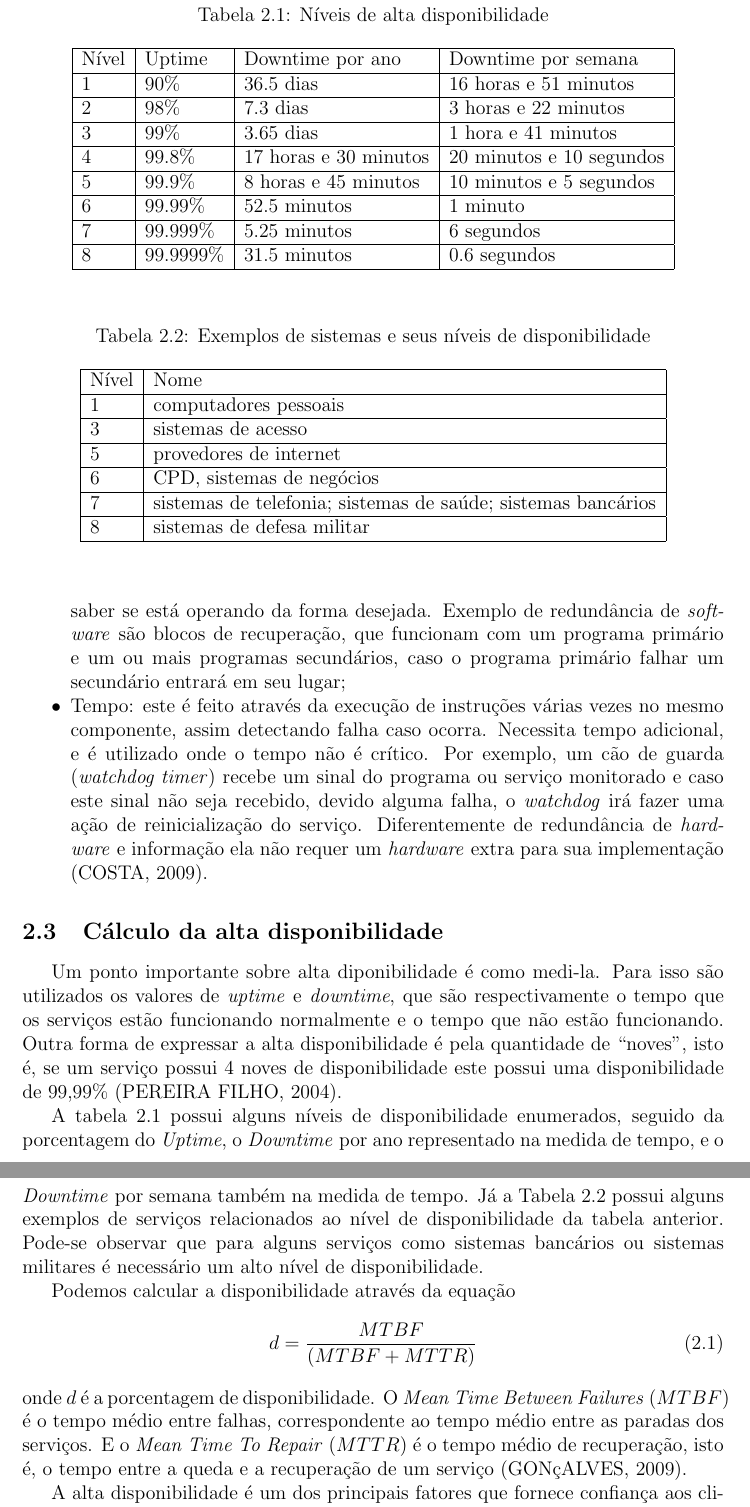
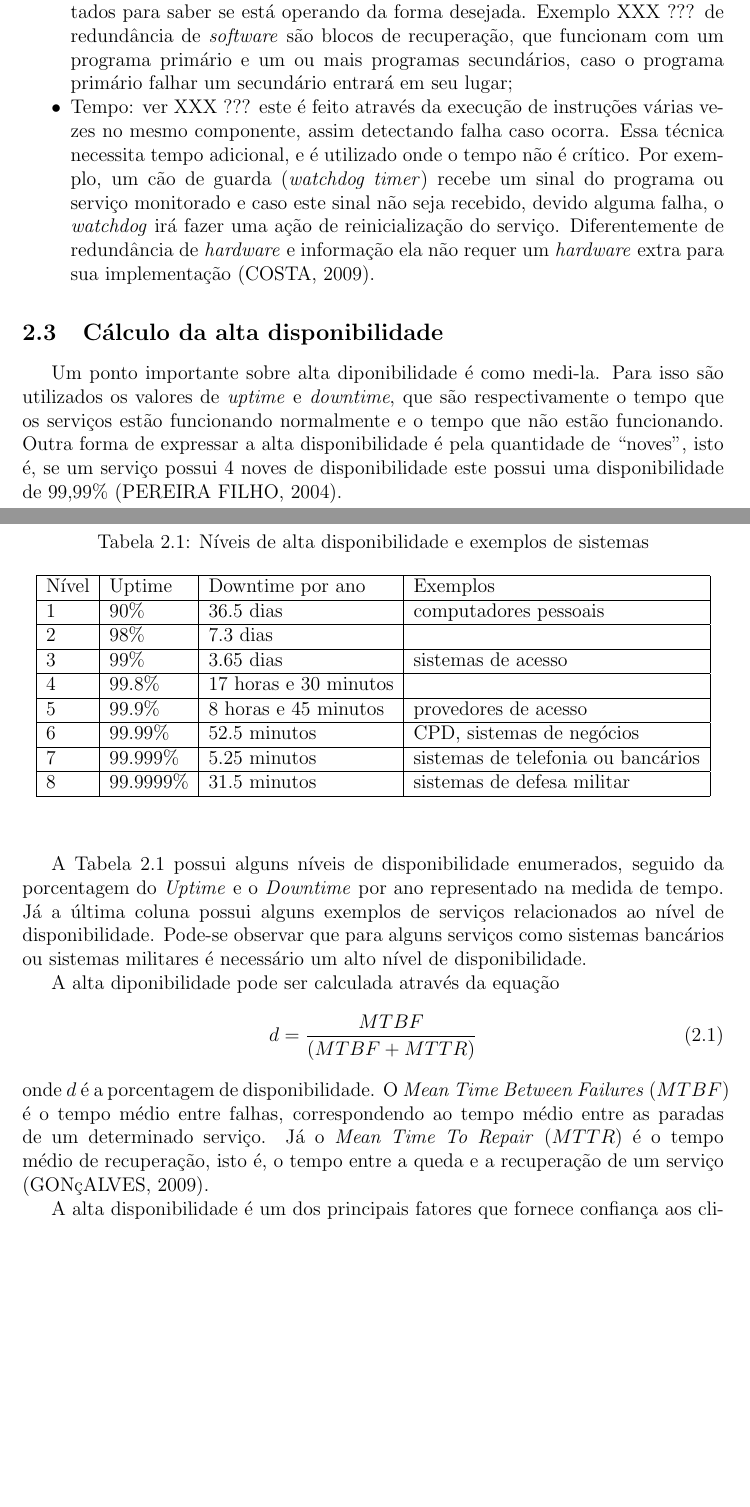
Before and after one commit to brunoemer/cluster-linux-high-availability-tcc, a LaTeX thesis (monografia/tcc.tex, which reads monografia/capitulos/capitulo2.tex): two parts of pages 13 and 14 of 18 before the commit and two parts of pages 11 and 12 of 16 after it, joined at a grey line, cut so that both start at the same text, the shorter picture padded with empty space. Compiled offline with pdfLaTeX; a LaTeX package or settings file that is missing is left out.

Commit message:
Correcoes capitulo 2

```diff
--- a/monografia/capitulos/capitulo2.tex
+++ b/monografia/capitulos/capitulo2.tex
@@ -97,8 +96,9 @@ Segundo \cite{norvag2000} existem quatro tipos diferentes de redundância que s
- que efetua uma verificação nos resultados para saber se está operando da forma desejada. Exemplo de redundância de \textit{software} são
+ de várias formas, desde um processo que fica monitorando um serviço para verificar se este está funcionando corretamente, até mesmo um programa
+ que efetua uma verificação nos resultados para saber se está operando da forma desejada. Exemplo XXX ??? de redundância de \textit{software} são
  blocos de recuperação, que funcionam com um programa primário e um ou mais programas secundários, caso o programa primário falhar um secundário
  entrará em seu lugar;
- \item Tempo: este é feito através da execução de instruções várias vezes no mesmo componente, assim detectando falha caso ocorra.
- Necessita tempo adicional, e é utilizado onde o tempo não é crítico. Por exemplo, um cão de guarda (\textit{watchdog timer})
+ \item Tempo: ver XXX ??? este é feito através da execução de instruções várias vezes no mesmo componente, assim detectando falha caso ocorra.
+ Essa técnica necessita tempo adicional, e é utilizado onde o tempo não é crítico. Por exemplo, um cão de guarda (\textit{watchdog timer})
  recebe um sinal do programa ou serviço monitorado e caso este sinal não seja recebido, devido alguma falha, o \textit{watchdog} irá fazer
  uma ação de reinicialização do serviço.
  Diferentemente de redundância de \textit{hardware} e informação ela não requer um \textit{hardware} extra para sua implementação \cite{costa2009}.
@@ -112,51 +112,35 @@ Outra forma de expressar a alta disponibilidade é pela quantidade de ``noves'',
 este possui uma disponibilidade de 99,99\% \cite{pereirafilho2004}.
 
 \begin{table}
-\caption {Níveis de alta disponibilidade}
+\caption {Níveis de alta disponibilidade e exemplos de sistemas}
 \label{tab:dispniveis}
 \begin{center}
 \begin{tabular}{|l|l|l|l|}\hline
-Nível & Uptime & Downtime por ano & Downtime por semana\\\hline
-1 & 90\% & 36.5 dias & 16 horas e 51 minutos\\\hline
-2 & 98\% & 7.3 dias & 3 horas e 22 minutos\\\hline
-3 & 99\% & 3.65 dias & 1 hora e 41 minutos\\\hline
-4 & 99.8\% & 17 horas e 30 minutos & 20 minutos e 10 segundos\\\hline
-5 & 99.9\% & 8 horas e 45 minutos & 10 minutos e 5 segundos\\\hline
-6 & 99.99\% & 52.5 minutos & 1 minuto\\\hline
-7 & 99.999\% & 5.25 minutos & 6 segundos\\\hline
-8 & 99.9999\% & 31.5 minutos & 0.6 segundos\\\hline
+Nível & Uptime & Downtime por ano & Exemplos\\\hline
+1 & 90\% & 36.5 dias & computadores pessoais\\\hline
+2 & 98\% & 7.3 dias & \\\hline
+3 & 99\% & 3.65 dias & sistemas de acesso\\\hline
+4 & 99.8\% & 17 horas e 30 minutos & \\\hline
+5 & 99.9\% & 8 horas e 45 minutos & provedores de acesso\\\hline
+6 & 99.99\% & 52.5 minutos & CPD, sistemas de negócios\\\hline
+7 & 99.999\% & 5.25 minutos & sistemas de telefonia ou bancários\\\hline
+8 & 99.9999\% & 31.5 minutos & sistemas de defesa militar\\\hline
 \end{tabular}
 \end{center}
 \end{table}
 
-\begin{table}
-\caption {Exemplos de sistemas e seus níveis de disponibilidade}
-\label{tab:dispexemplos}
-\begin{center}
-\begin{tabular}{|l|l|}\hline
-Nível  & Nome\\\hline
-1 & computadores pessoais\\\hline
-3 & sistemas de acesso\\\hline
-5 & provedores de internet\\\hline
-6 & CPD, sistemas de negócios\\\hline
-7 & sistemas de telefonia; sistemas de saúde; sistemas bancários\\\hline
-8 & sistemas de defesa militar\\\hline
-\end{tabular}
-\end{center}
-\end{table}
-
-A tabela \ref{tab:dispniveis} possui alguns níveis de disponibilidade enumerados, seguido da porcentagem do \textit{Uptime},
-o \textit{Downtime} por ano representado na medida de tempo, e o \textit{Downtime} por semana também na medida de tempo.
-Já a Tabela \ref{tab:dispexemplos} possui alguns exemplos de serviços relacionados ao nível de disponibilidade da tabela anterior.
+A Tabela \ref{tab:dispniveis} possui alguns níveis de disponibilidade enumerados, seguido da porcentagem do \textit{Uptime} e
+o \textit{Downtime} por ano representado na medida de tempo.
+Já a última coluna possui alguns exemplos de serviços relacionados ao nível de disponibilidade.
 Pode-se observar que para alguns serviços como sistemas bancários ou sistemas militares é necessário um alto nível de disponibilidade.
 
-Podemos calcular a disponibilidade através da equação
+A alta diponibilidade pode ser calculada através da equação
 \begin{equation}
 d = \frac{MTBF}{(MTBF + MTTR)}
 \label{diponibilidade}
 \end{equation}
-onde $d$ é a porcentagem de disponibilidade. O \textit{Mean Time Between Failures} ($MTBF$) é o tempo médio entre falhas, correspondente ao tempo médio
-entre as paradas dos serviços. E o \textit{Mean Time To Repair} ($MTTR$) é o tempo médio de recuperação, isto é, o tempo
-entre a queda e a recuperação de um serviço \cite{goncalves2009}.
+onde $d$ é a porcentagem de disponibilidade. O \textit{Mean Time Between Failures} ($MTBF$) é o tempo médio entre falhas, correspondendo ao
+tempo médio entre as paradas de um determinado serviço. Já o \textit{Mean Time To Repair} ($MTTR$) é o tempo médio de recuperação, isto é,
+o tempo entre a queda e a recuperação de um serviço \cite{goncalves2009}.
 
-A alta disponibilidade é um dos principais fatores que fornece confiança aos clientes ou usuários, e é
+A alta disponibilidade é um dos principais fatores que fornece confiança aos clientes ou usuários, sendo extremante importante em empresas
```
Also changed, not shown: monografia/capitulos/capitulo3.tex (+2 -0 lines), monografia/tcc.tex (+5 -7 lines), monografia/tcc.pdf, monografia/capitulos/capitulo2.tex (120 more changed lines), 11 other files.
